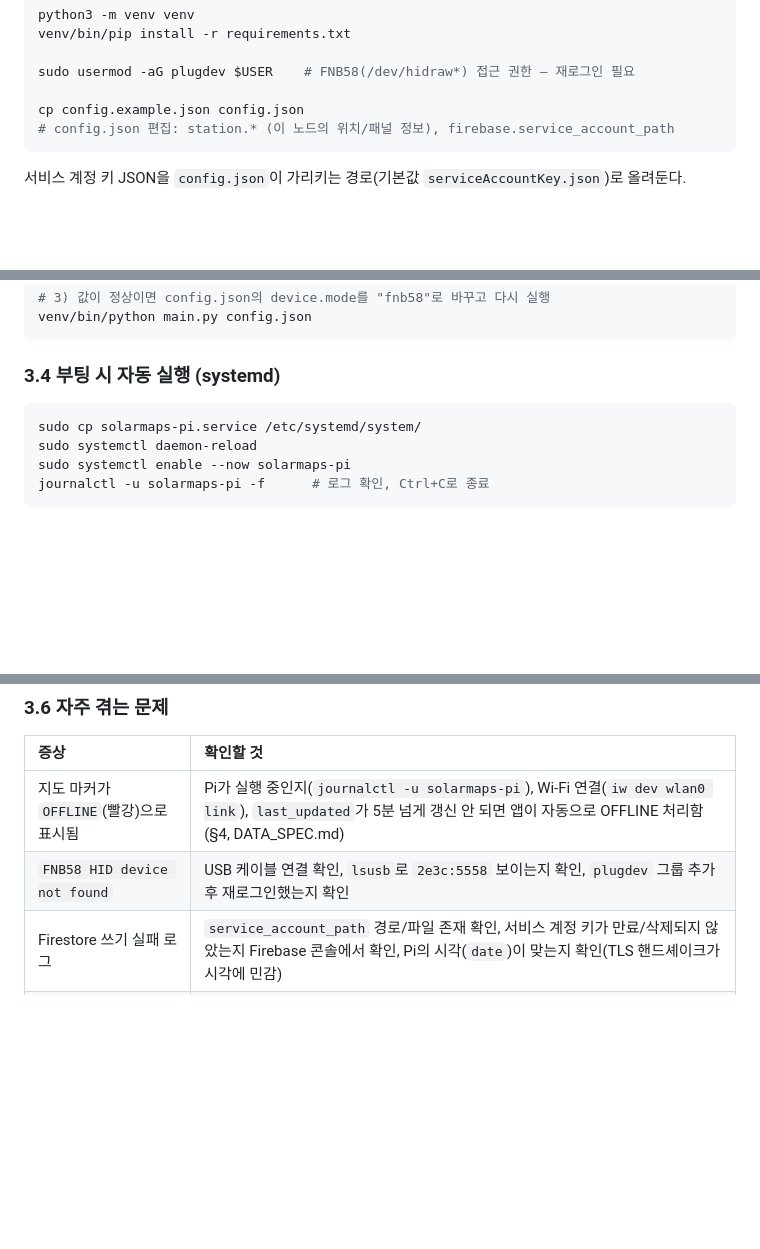
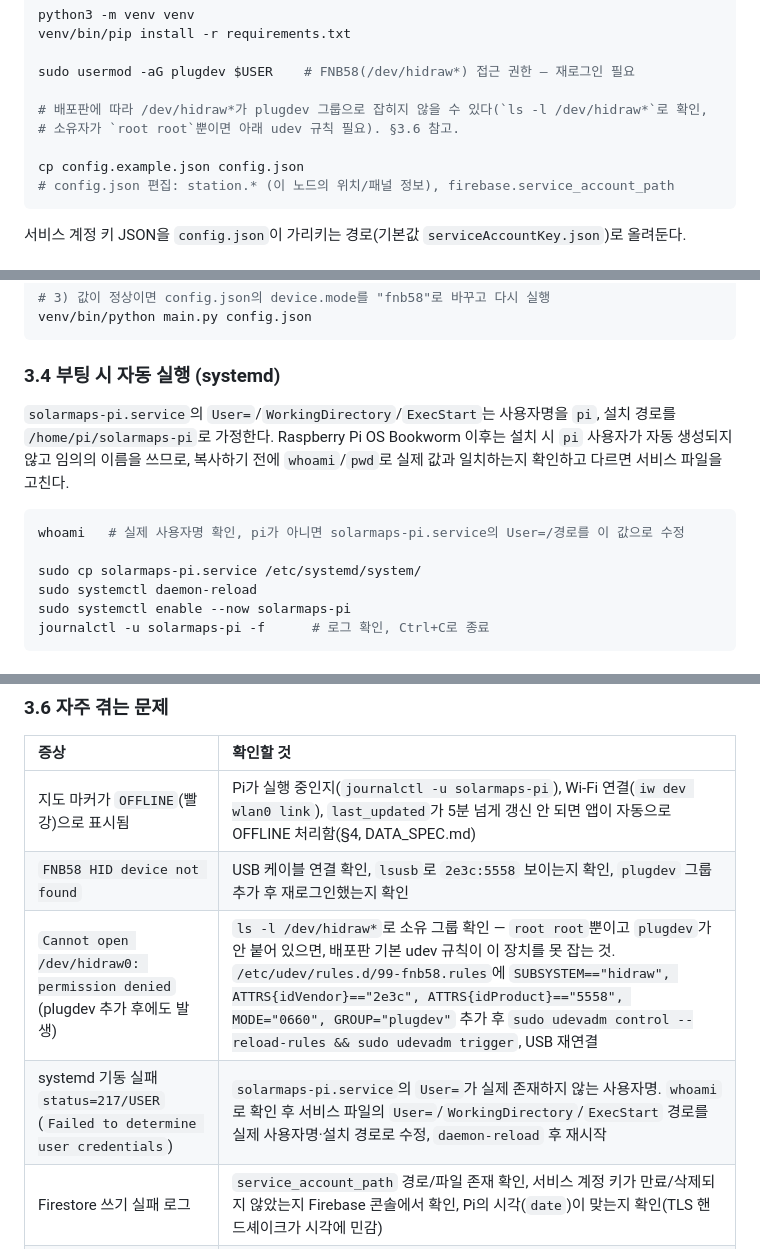
Before and after one commit to hyjys/SolarMaps, a Markdown page: docs/OPERATIONS.md, 3 parts joined by grey strips. Drawn GitHub-style; blank space fills up the shorter version.

````diff
--- a/docs/OPERATIONS.md
+++ b/docs/OPERATIONS.md
@@ -194,6 +194,9 @@ venv/bin/pip install -r requirements.txt
 
 sudo usermod -aG plugdev $USER    # FNB58(/dev/hidraw*) 접근 권한 — 재로그인 필요
 
+# 배포판에 따라 /dev/hidraw*가 plugdev 그룹으로 잡히지 않을 수 있다(`ls -l /dev/hidraw*`로 확인,
+# 소유자가 `root root`뿐이면 아래 udev 규칙 필요). §3.6 참고.
+
 cp config.example.json config.json
 # config.json 편집: station.* (이 노드의 위치/패널 정보), firebase.service_account_path
 ```
@@ -216,7 +219,14 @@ venv/bin/python main.py config.json
 
 ### 3.4 부팅 시 자동 실행 (systemd)
 
+`solarmaps-pi.service`의 `User=`/`WorkingDirectory`/`ExecStart`는 사용자명을 `pi`,
+설치 경로를 `/home/pi/solarmaps-pi`로 가정한다. Raspberry Pi OS Bookworm 이후는 설치 시
+`pi` 사용자가 자동 생성되지 않고 임의의 이름을 쓰므로, 복사하기 전에 `whoami`/`pwd`로
+실제 값과 일치하는지 확인하고 다르면 서비스 파일을 고친다.
+
 ```bash
+whoami   # 실제 사용자명 확인, pi가 아니면 solarmaps-pi.service의 User=/경로를 이 값으로 수정
+
 sudo cp solarmaps-pi.service /etc/systemd/system/
 sudo systemctl daemon-reload
 sudo systemctl enable --now solarmaps-pi
@@ -246,6 +256,8 @@ journalctl -u solarmaps-pi -f              # 정상 기동 확인
 | :--- | :--- |
 | 지도 마커가 `OFFLINE`(빨강)으로 표시됨 | Pi가 실행 중인지(`journalctl -u solarmaps-pi`), Wi-Fi 연결(`iw dev wlan0 link`), `last_updated`가 5분 넘게 갱신 안 되면 앱이 자동으로 OFFLINE 처리함(§4, DATA_SPEC.md) |
 | `FNB58 HID device not found` | USB 케이블 연결 확인, `lsusb`로 `2e3c:5558` 보이는지 확인, `plugdev` 그룹 추가 후 재로그인했는지 확인 |
+| `Cannot open /dev/hidraw0: permission denied` (plugdev 추가 후에도 발생) | `ls -l /dev/hidraw*`로 소유 그룹 확인 — `root root`뿐이고 `plugdev`가 안 붙어 있으면, 배포판 기본 udev 규칙이 이 장치를 못 잡는 것. `/etc/udev/rules.d/99-fnb58.rules`에 `SUBSYSTEM=="hidraw", ATTRS{idVendor}=="2e3c", ATTRS{idProduct}=="5558", MODE="0660", GROUP="plugdev"` 추가 후 `sudo udevadm control --reload-rules && sudo udevadm trigger`, USB 재연결 |
+| systemd 기동 실패 `status=217/USER` (`Failed to determine user credentials`) | `solarmaps-pi.service`의 `User=`가 실제 존재하지 않는 사용자명. `whoami`로 확인 후 서비스 파일의 `User=`/`WorkingDirectory`/`ExecStart` 경로를 실제 사용자명·설치 경로로 수정, `daemon-reload` 후 재시작 |
 | Firestore 쓰기 실패 로그 | `service_account_path` 경로/파일 존재 확인, 서비스 계정 키가 만료/삭제되지 않았는지 Firebase 콘솔에서 확인, Pi의 시각(`date`)이 맞는지 확인(TLS 핸드셰이크가 시각에 민감) |
 | 값이 이상하게 크거나 0만 나옴 | `vendor/openfnb58/fnb58.py --once`로 단독 확인 — 원본 라이브러리 자체 문제인지, 우리 어댑터(`readers/fnb58.py`) 문제인지 구분 |
 
````
Also changed, not shown: pi/README.md (+12 -0 lines).
